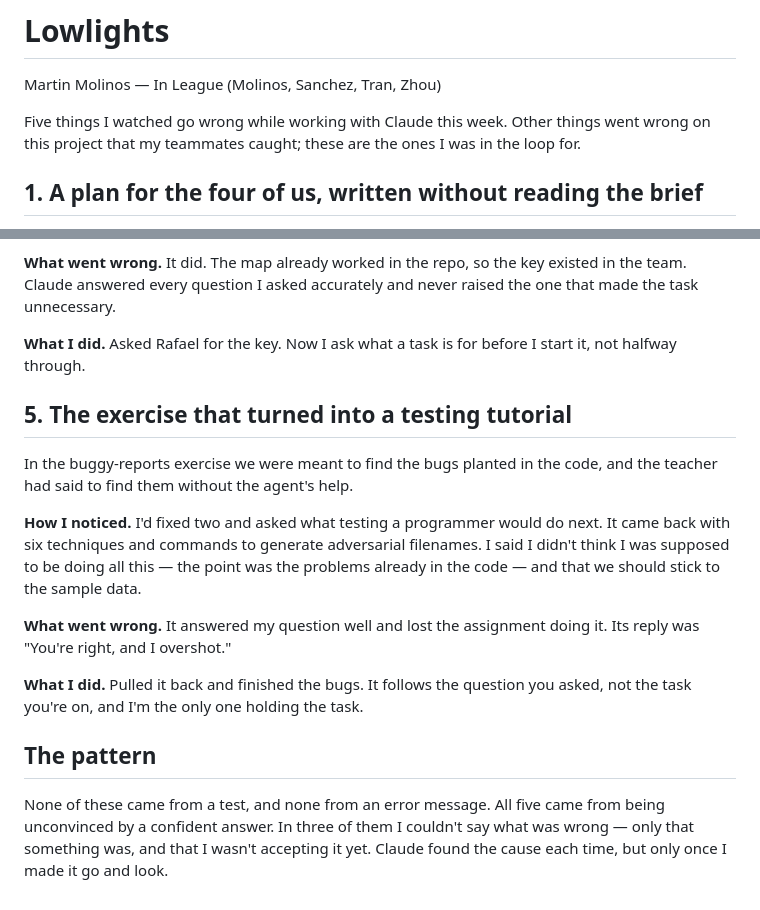
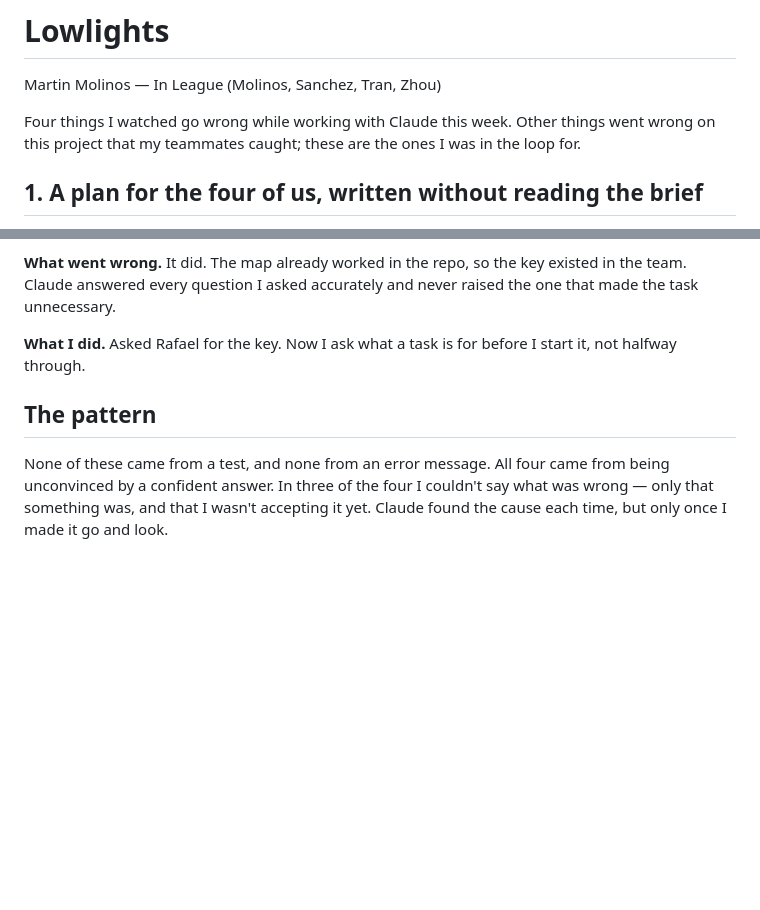
Before and after one commit to AnalyticsInPython/final-project-molinos-sanchez-tran-zhou, a Markdown page: lowlights/martin-molinos.md, 2 parts joined by grey strips. Drawn GitHub-style; blank space fills up the shorter version.

Commit message:
Cut the fifth incident to fit the one-page brief
The buggy-reports one overlapped incident 4 — both are me stopping a task
partway through — and it was the only one from an exercise rather than the
project. 656 words now.

Co-Authored-By: Claude Opus 5 <noreply@anthropic.com>
Claude-Session: https://claude.ai/code/session_01S9BvD8BaEMP9BTeR75LNUG

```diff
--- a/lowlights/martin-molinos.md
+++ b/lowlights/martin-molinos.md
@@ -2,7 +2,7 @@
 
 Martin Molinos — In League (Molinos, Sanchez, Tran, Zhou)
 
-Five things I watched go wrong while working with Claude this week. Other things
+Four things I watched go wrong while working with Claude this week. Other things
 went wrong on this project that my teammates caught; these are the ones I was in
 the loop for.
 
@@ -69,26 +69,9 @@ raised the one that made the task unnecessary.
 **What I did.** Asked Rafael for the key. Now I ask what a task is for before I
 start it, not halfway through.
 
-## 5. The exercise that turned into a testing tutorial
-
-In the buggy-reports exercise we were meant to find the bugs planted in the code,
-and the teacher had said to find them without the agent's help.
-
-**How I noticed.** I'd fixed two and asked what testing a programmer would do
-next. It came back with six techniques and commands to generate adversarial
-filenames. I said I didn't think I was supposed to be doing all this — the point
-was the problems already in the code — and that we should stick to the sample
-data.
-
-**What went wrong.** It answered my question well and lost the assignment doing
-it. Its reply was "You're right, and I overshot."
-
-**What I did.** Pulled it back and finished the bugs. It follows the question you
-asked, not the task you're on, and I'm the only one holding the task.
-
 ## The pattern
 
-None of these came from a test, and none from an error message. All five came
-from being unconvinced by a confident answer. In three of them I couldn't say
+None of these came from a test, and none from an error message. All four came
+from being unconvinced by a confident answer. In three of the four I couldn't say
 what was wrong — only that something was, and that I wasn't accepting it yet.
 Claude found the cause each time, but only once I made it go and look.
```
